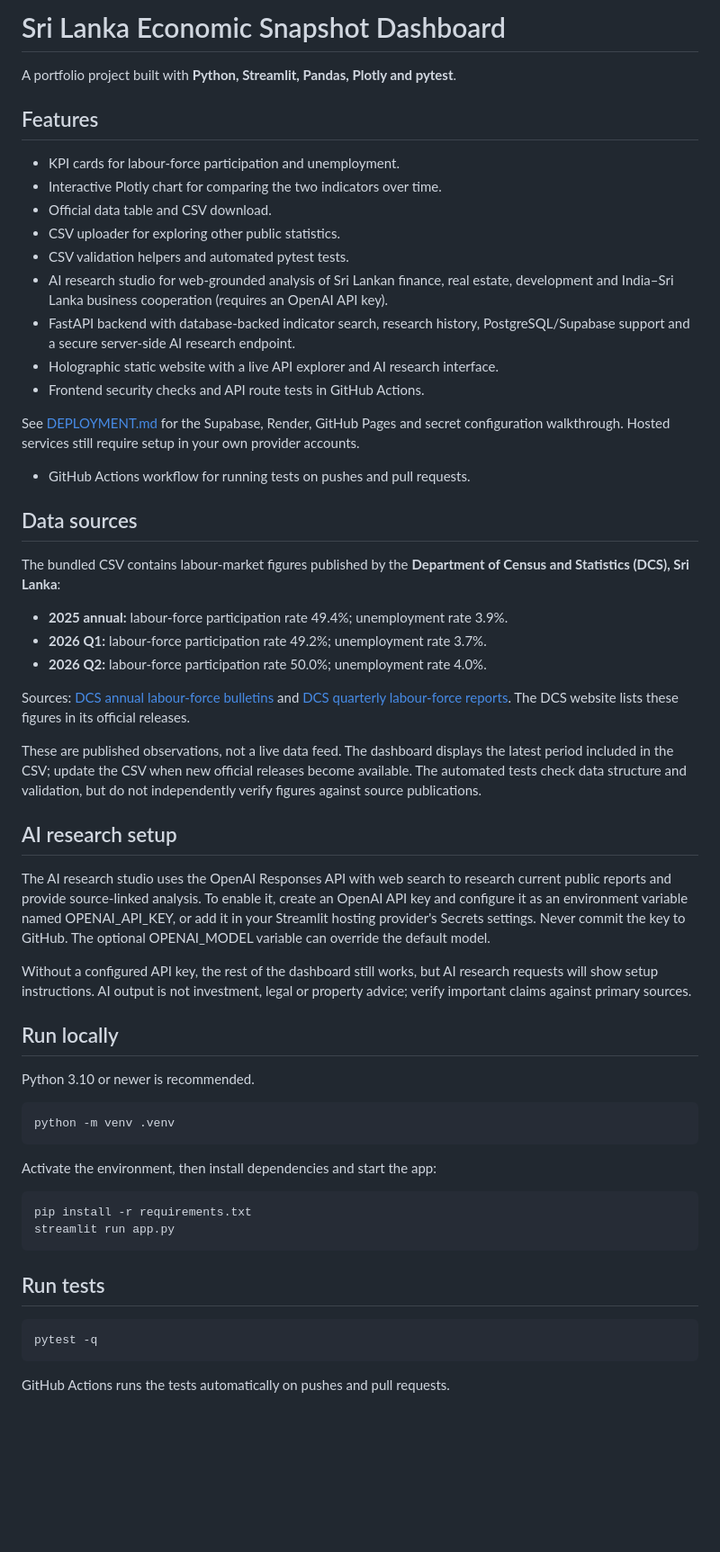
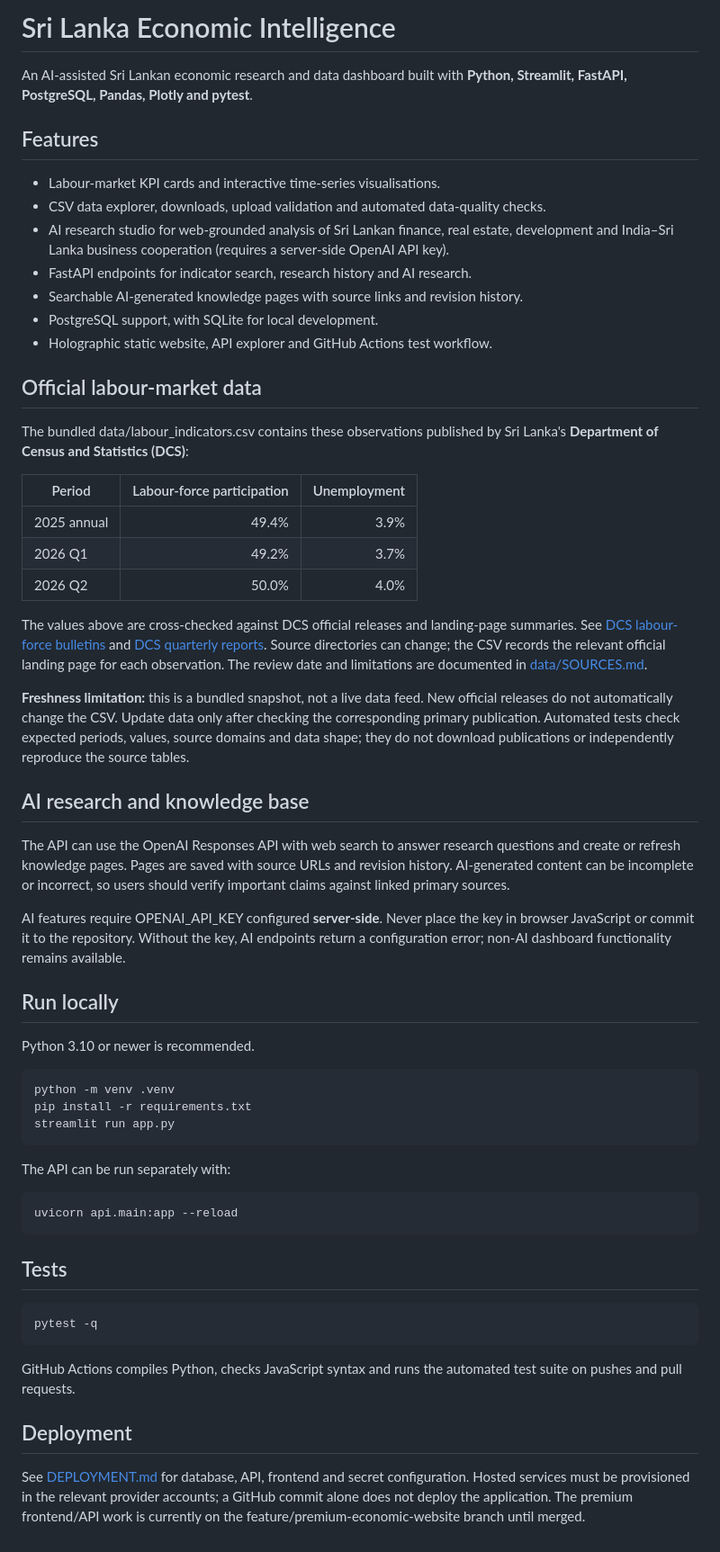
Before and after one commit to itsoghasitha-byte/Sri-Lanka-Economic-Dashboard-, a Markdown page: README.md, the part around the change. Shown at 90% size. Drawn GitHub-style; blank space fills up the shorter version.

Commit message:
Document verified labour data provenance and project limits

````diff
--- a/README.md
+++ b/README.md
@@ -1,59 +1,55 @@
-# Sri Lanka Economic Snapshot Dashboard
+# Sri Lanka Economic Intelligence
 
-A portfolio project built with **Python, Streamlit, Pandas, Plotly and pytest**.
+An AI-assisted Sri Lankan economic research and data dashboard built with **Python, Streamlit, FastAPI, PostgreSQL, Pandas, Plotly and pytest**.
 
 ## Features
 
-- KPI cards for labour-force participation and unemployment.
-- Interactive Plotly chart for comparing the two indicators over time.
-- Official data table and CSV download.
-- CSV uploader for exploring other public statistics.
-- CSV validation helpers and automated pytest tests.
-- AI research studio for web-grounded analysis of Sri Lankan finance, real estate, development and India–Sri Lanka business cooperation (requires an OpenAI API key).
-- FastAPI backend with database-backed indicator search, research history, PostgreSQL/Supabase support and a secure server-side AI research endpoint.
-- Holographic static website with a live API explorer and AI research interface.
-- Frontend security checks and API route tests in GitHub Actions.
+- Labour-market KPI cards and interactive time-series visualisations.
+- CSV data explorer, downloads, upload validation and automated data-quality checks.
+- AI research studio for web-grounded analysis of Sri Lankan finance, real estate, development and India–Sri Lanka business cooperation (requires a server-side OpenAI API key).
+- FastAPI endpoints for indicator search, research history and AI research.
+- Searchable AI-generated knowledge pages with source links and revision history.
+- PostgreSQL support, with SQLite for local development.
+- Holographic static website, API explorer and GitHub Actions test workflow.
 
-See [DEPLOYMENT.md](DEPLOYMENT.md) for the Supabase, Render, GitHub Pages and secret configuration walkthrough. Hosted services still require setup in your own provider accounts.
-- GitHub Actions workflow for running tests on pushes and pull requests.
+## Official labour-market data
 
-## Data sources
+The bundled data/labour_indicators.csv contains these observations published by Sri Lanka's **Department of Census and Statistics (DCS)**:
 
-The bundled CSV contains labour-market figures published by the **Department of Census and Statistics (DCS), Sri Lanka**:
+| Period | Labour-force participation | Unemployment |
+|---|---:|---:|
+| 2025 annual | 49.4% | 3.9% |
+| 2026 Q1 | 49.2% | 3.7% |
+| 2026 Q2 | 50.0% | 4.0% |
 
-- **2025 annual:** labour-force participation rate 49.4%; unemployment rate 3.9%.
-- **2026 Q1:** labour-force participation rate 49.2%; unemployment rate 3.7%.
-- **2026 Q2:** labour-force participation rate 50.0%; unemployment rate 4.0%.
+The values above are cross-checked against DCS official releases and landing-page summaries. See [DCS labour-force bulletins](https://www.statistics.gov.lk/LabourForce/StaticalInformation/Bulletins/) and [DCS quarterly reports](https://www.statistics.gov.lk/LabourForce/StaticalInformation/QuarterlyReports/). Source directories can change; the CSV records the relevant official landing page for each observation. The review date and limitations are documented in [data/SOURCES.md](data/SOURCES.md).
 
-Sources: [DCS annual labour-force bulletins](https://www.statistics.gov.lk/LabourForce/StaticalInformation/Bulletins/) and [DCS quarterly labour-force reports](https://www.statistics.gov.lk/LabourForce/StaticalInformation/QuarterlyReports/). The DCS website lists these figures in its official releases.
+**Freshness limitation:** this is a bundled snapshot, not a live data feed. New official releases do not automatically change the CSV. Update data only after checking the corresponding primary publication. Automated tests check expected periods, values, source domains and data shape; they do not download publications or independently reproduce the source tables.
 
-These are published observations, not a live data feed. The dashboard displays the latest period included in the CSV; update the CSV when new official releases become available. The automated tests check data structure and validation, but do not independently verify figures against source publications.
+## AI research and knowledge base
 
-## AI research setup
+The API can use the OpenAI Responses API with web search to answer research questions and create or refresh knowledge pages. Pages are saved with source URLs and revision history. AI-generated content can be incomplete or incorrect, so users should verify important claims against linked primary sources.
 
-The AI research studio uses the OpenAI Responses API with web search to research current public reports and provide source-linked analysis. To enable it, create an OpenAI API key and configure it as an environment variable named OPENAI_API_KEY, or add it in your Streamlit hosting provider's Secrets settings. Never commit the key to GitHub. The optional OPENAI_MODEL variable can override the default model.
-
-Without a configured API key, the rest of the dashboard still works, but AI research requests will show setup instructions. AI output is not investment, legal or property advice; verify important claims against primary sources.
+AI features require OPENAI_API_KEY configured **server-side**. Never place the key in browser JavaScript or commit it to the repository. Without the key, AI endpoints return a configuration error; non-AI dashboard functionality remains available.
 
 ## Run locally
 
 Python 3.10 or newer is recommended.
 
-```bash
-python -m venv .venv
-```
+    python -m venv .venv
+    pip install -r requirements.txt
+    streamlit run app.py
 
-Activate the environment, then install dependencies and start the app:
+The API can be run separately with:
 
-```bash
-pip install -r requirements.txt
-streamlit run app.py
-```
+    uvicorn api.main:app --reload
 
-## Run tests
+## Tests
 
-```bash
-pytest -q
-```
+    pytest -q
 
-GitHub Actions runs the tests automatically on pushes and pull requests.
+GitHub Actions compiles Python, checks JavaScript syntax and runs the automated test suite on pushes and pull requests.
+
+## Deployment
+
+See [DEPLOYMENT.md](DEPLOYMENT.md) for database, API, frontend and secret configuration. Hosted services must be provisioned in the relevant provider accounts; a GitHub commit alone does not deploy the application. The premium frontend/API work is currently on the feature/premium-economic-website branch until merged.
````
